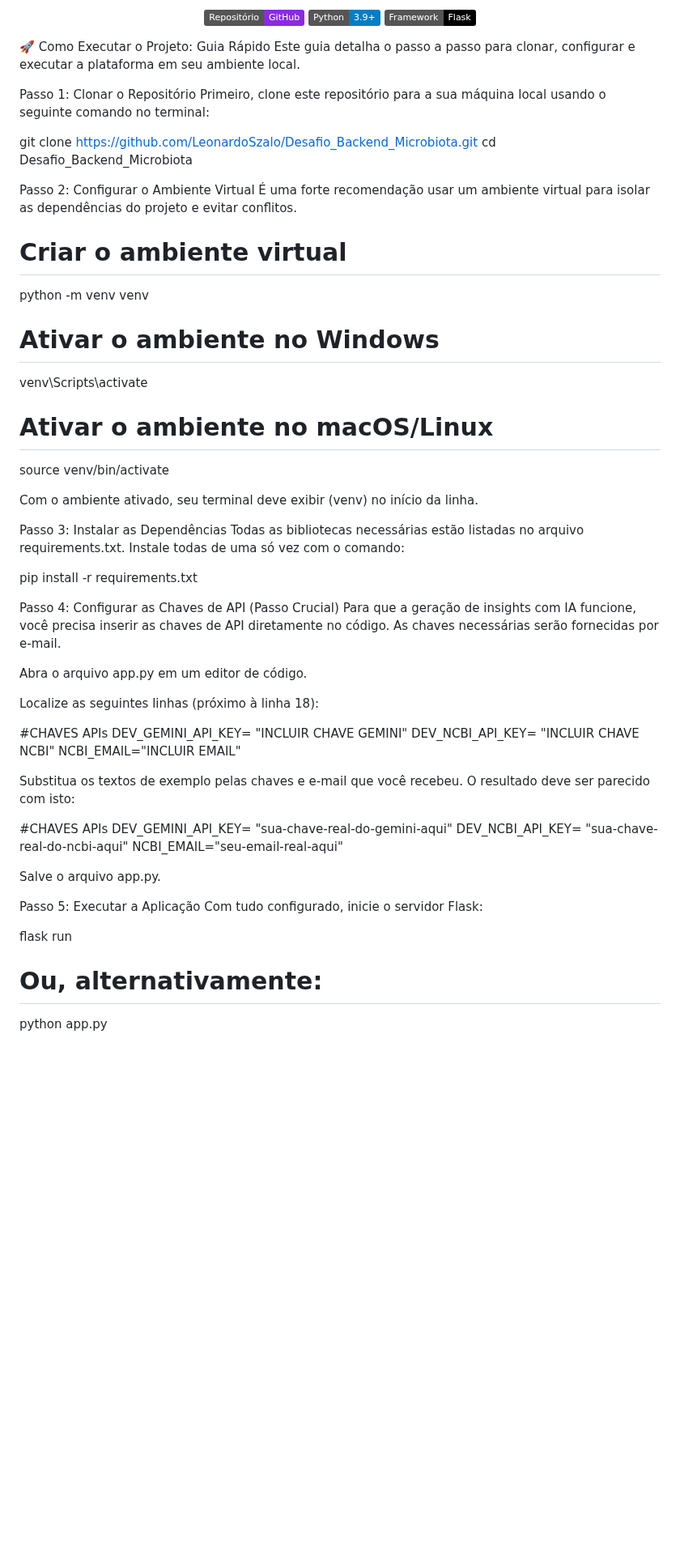
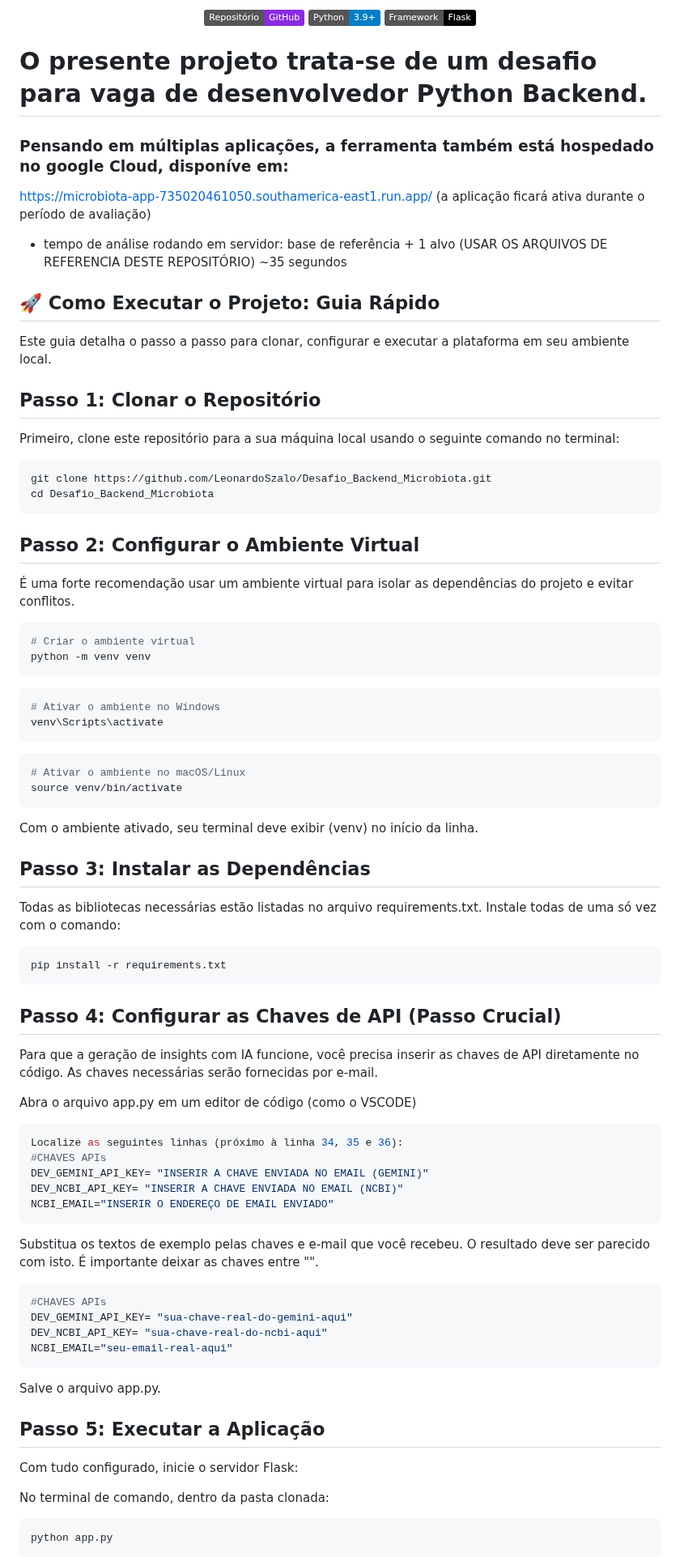
Before and after one commit to LeonardoSzalo/Desafio_Backend_Microbiota, a Markdown page: README.md, the part around one of its changes. Shown at 81% size. Drawn GitHub-style; badges without logos; blank space fills up the shorter version.

Commit message:
Update README.md
Descrição detalhada do readme, formatação para implementar blocos de código e tempos de análise

````diff
--- a/README.md
+++ b/README.md
@@ -13,59 +13,80 @@
 <img src="https://img.shields.io/badge/Framework-Flask-black.svg" alt="Flask">
 </p>
 
-🚀 Como Executar o Projeto: Guia Rápido
+
+# O presente projeto trata-se de um desafio para vaga de desenvolvedor Python Backend.
+### Pensando em múltiplas aplicações, a ferramenta também está hospedado no google Cloud, disponíve em:
+https://microbiota-app-735020461050.southamerica-east1.run.app/ (a aplicação ficará ativa durante o período de avaliação)
+* tempo de análise rodando em servidor: base de referência + 1 alvo (USAR OS ARQUIVOS DE REFERENCIA DESTE REPOSITÓRIO) ~35 segundos
+
+## 🚀 Como Executar o Projeto: Guia Rápido
 Este guia detalha o passo a passo para clonar, configurar e executar a plataforma em seu ambiente local.
 
-Passo 1: Clonar o Repositório
+## Passo 1: Clonar o Repositório
 Primeiro, clone este repositório para a sua máquina local usando o seguinte comando no terminal:
 
+```bash
 git clone https://github.com/LeonardoSzalo/Desafio_Backend_Microbiota.git
 cd Desafio_Backend_Microbiota
+```
 
-Passo 2: Configurar o Ambiente Virtual
+## Passo 2: Configurar o Ambiente Virtual
 É uma forte recomendação usar um ambiente virtual para isolar as dependências do projeto e evitar conflitos.
 
+```bash
 # Criar o ambiente virtual
 python -m venv venv
+```
 
+```bash
 # Ativar o ambiente no Windows
 venv\Scripts\activate
+```
 
+```bash
 # Ativar o ambiente no macOS/Linux
 source venv/bin/activate
+```
+
 
 Com o ambiente ativado, seu terminal deve exibir (venv) no início da linha.
 
-Passo 3: Instalar as Dependências
+## Passo 3: Instalar as Dependências
 Todas as bibliotecas necessárias estão listadas no arquivo requirements.txt. Instale todas de uma só vez com o comando:
+```bash
+pip install -r requirements.txt
+```
 
-pip install -r requirements.txt
-
-Passo 4: Configurar as Chaves de API (Passo Crucial)
+## Passo 4: Configurar as Chaves de API (Passo Crucial)
 Para que a geração de insights com IA funcione, você precisa inserir as chaves de API diretamente no código. As chaves necessárias serão fornecidas por e-mail.
 
-Abra o arquivo app.py em um editor de código.
+Abra o arquivo app.py em um editor de código (como o VSCODE)
 
-Localize as seguintes linhas (próximo à linha 18):
+```bash
+Localize as seguintes linhas (próximo à linha 34, 35 e 36):
+#CHAVES APIs
+DEV_GEMINI_API_KEY= "INSERIR A CHAVE ENVIADA NO EMAIL (GEMINI)"
+DEV_NCBI_API_KEY= "INSERIR A CHAVE ENVIADA NO EMAIL (NCBI)"
+NCBI_EMAIL="INSERIR O ENDEREÇO DE EMAIL ENVIADO"
+```
 
-#CHAVES APIs
-DEV_GEMINI_API_KEY= "INCLUIR CHAVE GEMINI"
-DEV_NCBI_API_KEY= "INCLUIR CHAVE NCBI"
-NCBI_EMAIL="INCLUIR EMAIL"
+Substitua os textos de exemplo pelas chaves e e-mail que você recebeu. O resultado deve ser parecido com isto. É importante deixar as chaves entre "".
 
-Substitua os textos de exemplo pelas chaves e e-mail que você recebeu. O resultado deve ser parecido com isto:
-
+```bash
 #CHAVES APIs
 DEV_GEMINI_API_KEY= "sua-chave-real-do-gemini-aqui"
 DEV_NCBI_API_KEY= "sua-chave-real-do-ncbi-aqui"
 NCBI_EMAIL="seu-email-real-aqui"
+```
 
 Salve o arquivo app.py.
 
-Passo 5: Executar a Aplicação
+## Passo 5: Executar a Aplicação
 Com tudo configurado, inicie o servidor Flask:
 
-flask run
-# Ou, alternativamente:
+No terminal de comando, dentro da pasta clonada:
+
+```bash
 python app.py
+```
 
````
Also changed, not shown: other parts of README.md (+11 -13 lines).
